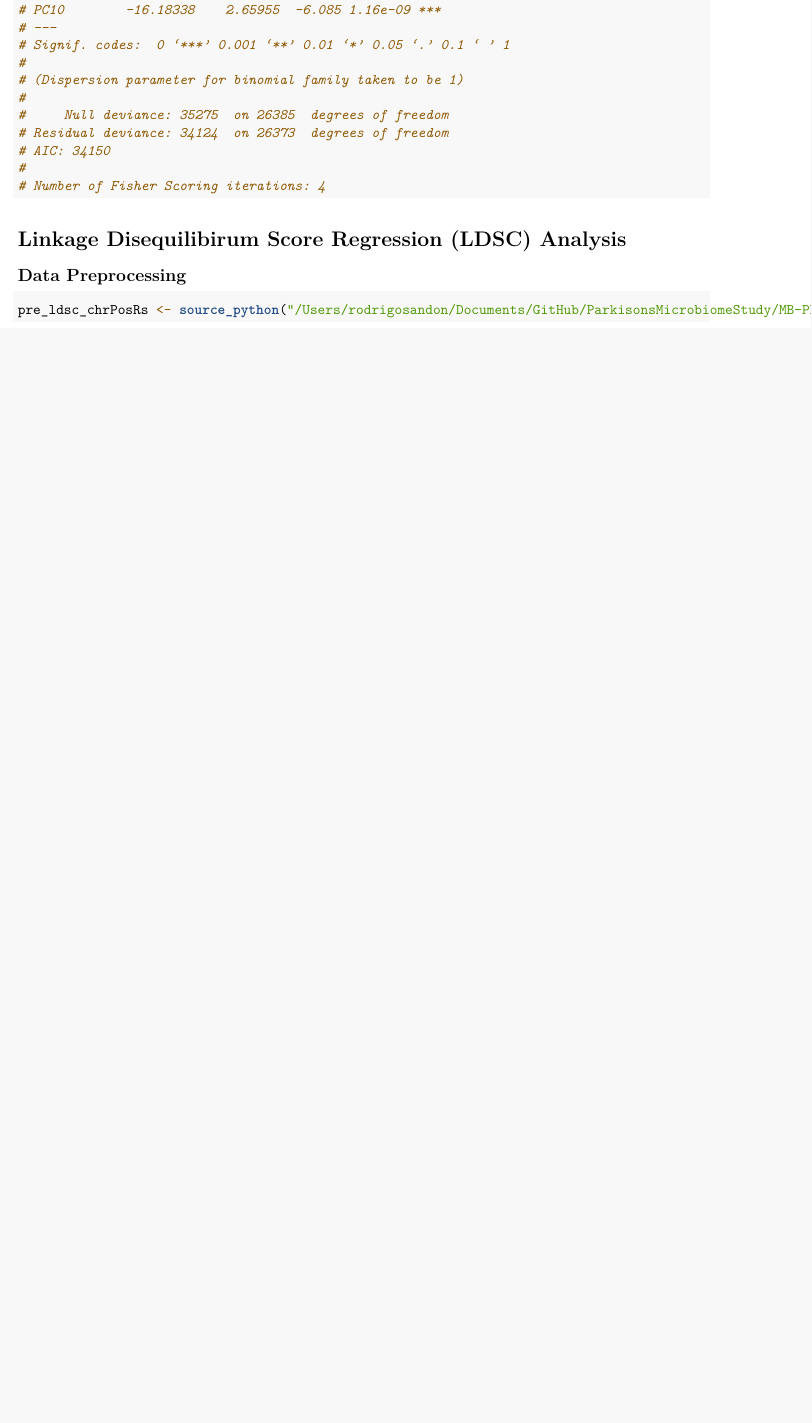
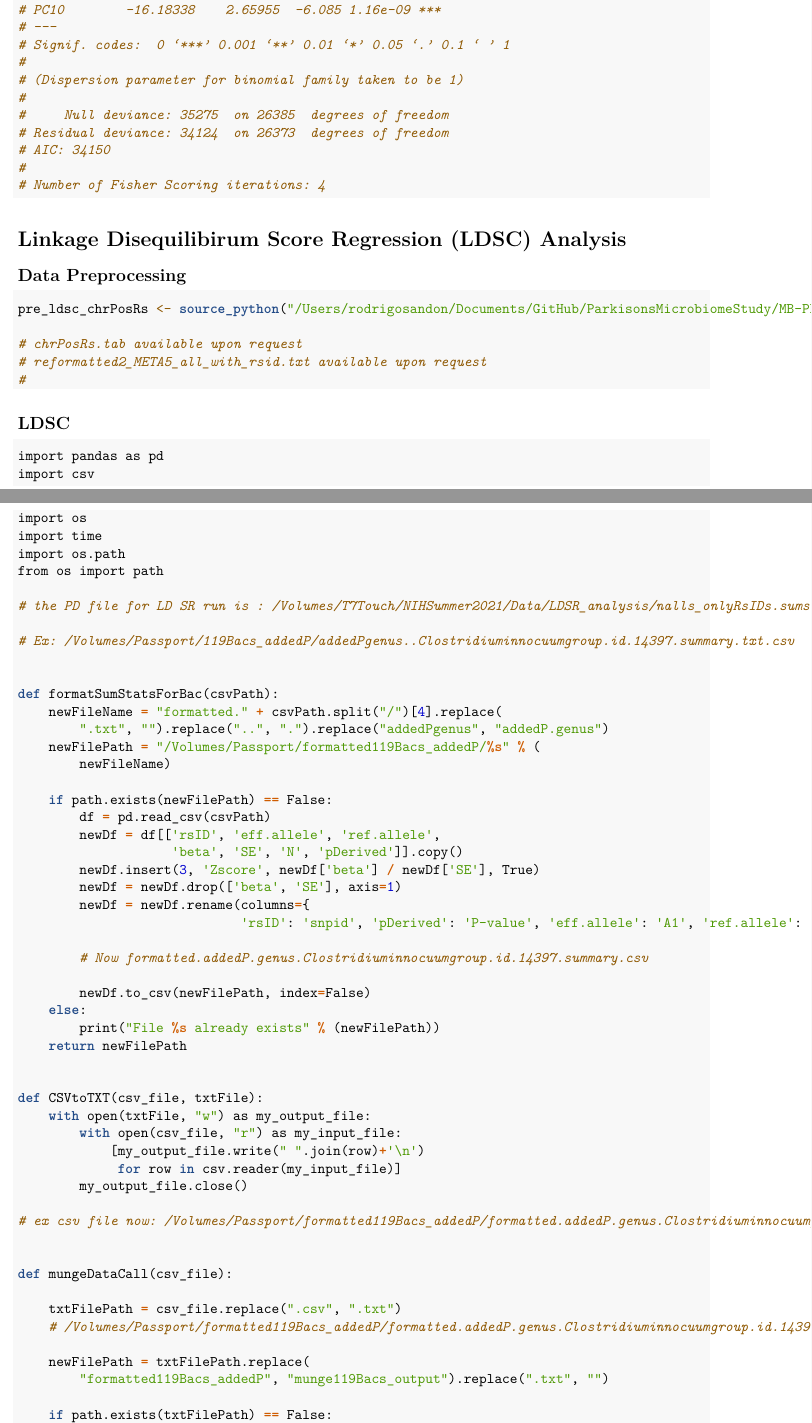
Before and after one commit to RodrigoSandon/ParkisonsMicrobiomeStudy, an R Markdown document (MB-PD_Association_Study_Pipeline/pipeline.Rmd): part of page 5 of 5 before the commit and two parts of pages 5 and 6 of 8 after it, the two joined at a grey line, cut so that both start at the same text, the shorter picture padded with empty space. Rendered offline with R 4.5, knitr and Pandoc, then LaTeX, with nearby package versions.

Commit message:
ldsc inputs

````diff
--- a/MB-PD_Association_Study_Pipeline/pipeline.Rmd
+++ b/MB-PD_Association_Study_Pipeline/pipeline.Rmd
@@ -256,5 +256,66 @@ write.table(outPut, "Genus_PRS.tab", quote = F, sep = "\t", row.names = F)
 ## Data Preprocessing
 ```{r}
 pre_ldsc_chrPosRs <- source_python("/Users/rodrigosandon/Documents/GitHub/ParkisonsMicrobiomeStudy/MB-PD_Association_Study_Pipeline/3_LD_Score_Regression/chrPosRs.tab")
+
+# chrPosRs.tab available upon request
+# reformatted2_META5_all_with_rsid.txt available upon request
+#
 ```
 
+## LDSC
+
+```{python}
+import pandas as pd
+import csv
+import os
+import time
+import os.path
+from os import path
+
+# the PD file for LD SR run is : /Volumes/T7Touch/NIHSummer2021/Data/LDSR_analysis/nalls_onlyRsIDs.sumstats.gz
+
+# Ex: /Volumes/Passport/119Bacs_addedP/addedPgenus..Clostridiuminnocuumgroup.id.14397.summary.txt.csv
+
+
+def formatSumStatsForBac(csvPath):
+    newFileName = "formatted." + csvPath.split("/")[4].replace(
+        ".txt", "").replace("..", ".").replace("addedPgenus", "addedP.genus")
+    newFilePath = "/Volumes/Passport/formatted119Bacs_addedP/%s" % (
+        newFileName)
+
+    if path.exists(newFilePath) == False:
+        df = pd.read_csv(csvPath)
+        newDf = df[['rsID', 'eff.allele', 'ref.allele',
+                    'beta', 'SE', 'N', 'pDerived']].copy()
+        newDf.insert(3, 'Zscore', newDf['beta'] / newDf['SE'], True)
+        newDf = newDf.drop(['beta', 'SE'], axis=1)
+        newDf = newDf.rename(columns={
+                             'rsID': 'snpid', 'pDerived': 'P-value', 'eff.allele': 'A1', 'ref.allele': 'A2'})
+
+        # Now formatted.addedP.genus.Clostridiuminnocuumgroup.id.14397.summary.csv
+
+        newDf.to_csv(newFilePath, index=False)
+    else:
+        print("File %s already exists" % (newFilePath))
+    return newFilePath
+
+
+def CSVtoTXT(csv_file, txtFile):
+    with open(txtFile, "w") as my_output_file:
+        with open(csv_file, "r") as my_input_file:
+            [my_output_file.write(" ".join(row)+'\n')
+             for row in csv.reader(my_input_file)]
+        my_output_file.close()
+
+# ex csv file now: /Volumes/Passport/formatted119Bacs_addedP/formatted.addedP.genus.Clostridiuminnocuumgroup.id.14397.summary.csv
+
+
+def mungeDataCall(csv_file):
+
+    txtFilePath = csv_file.replace(".csv", ".txt")
+    # /Volumes/Passport/formatted119Bacs_addedP/formatted.addedP.genus.Clostridiuminnocuumgroup.id.14397.summary.txt
+
+    newFilePath = txtFilePath.replace(
+        "formatted119Bacs_addedP", "munge119Bacs_output").replace(".txt", "")
+
+    if path.exists(txtFilePath) == False:
````
Also changed, not shown: MB-PD_Association_Study_Pipeline/pipeline.pdf, MB-PD_Association_Study_Pipeline/pipeline.Rmd (67 more changed lines), 1 other file.
